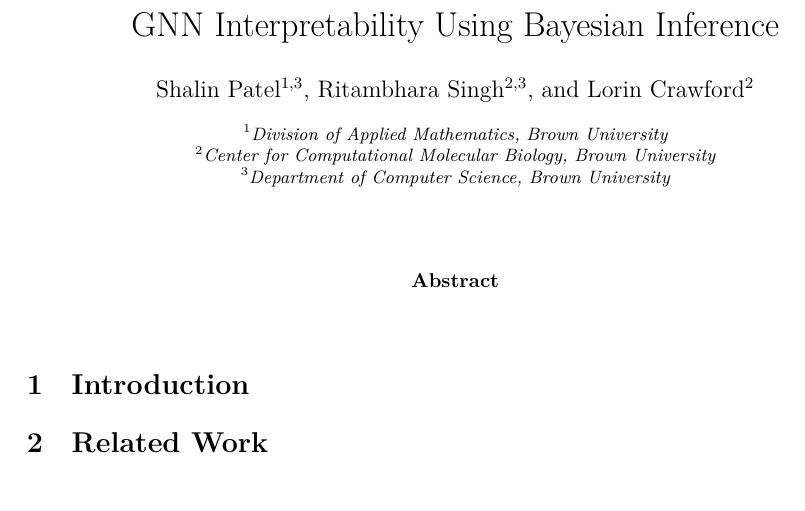
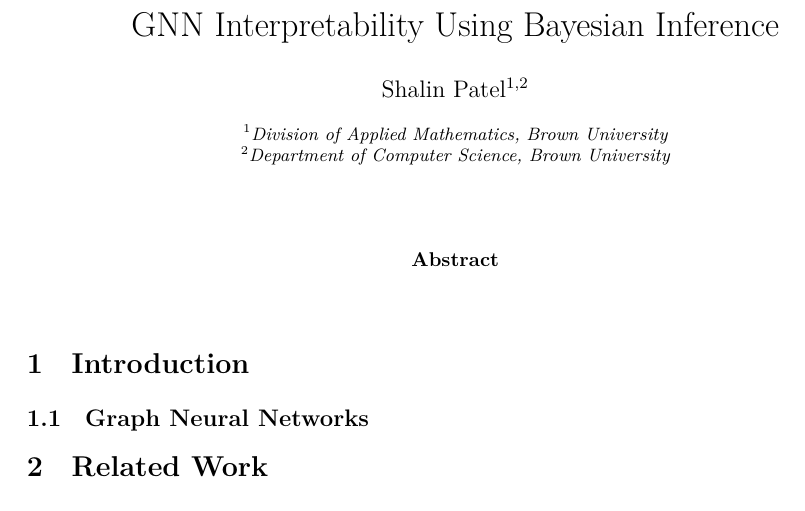
Before and after one commit to shalinkpatel/GNN-Interpretation-Senior-Thesis, a LaTeX paper (main.tex, which reads 1_intro.tex): part of the page, cut so that both start at the same text. Compiled offline with XeLaTeX.

Commit message:
added subsection

```diff
--- a/1_intro.tex
+++ b/1_intro.tex
@@ -1 +1,4 @@
 \section{Introduction}
+
+
+\subsection{Graph Neural Networks}
--- a/main.tex
+++ b/main.tex
@@ -27,13 +27,10 @@
 
 \title{GNN Interpretability Using Bayesian Inference}
 
-\author[1,3]{Shalin Patel}
-\author[2,3]{Ritambhara Singh}
-\author[2]{Lorin Crawford}
+\author[1,2]{Shalin Patel}
 
 \affil[1]{Division of Applied Mathematics, Brown University}
-\affil[2]{Center for Computational Molecular Biology, Brown University}
-\affil[3]{Department of Computer Science, Brown University}
+\affil[2]{Department of Computer Science, Brown University}
 
 \date{}
 
```
Also changed, not shown: main.pdf, 5 other files.
